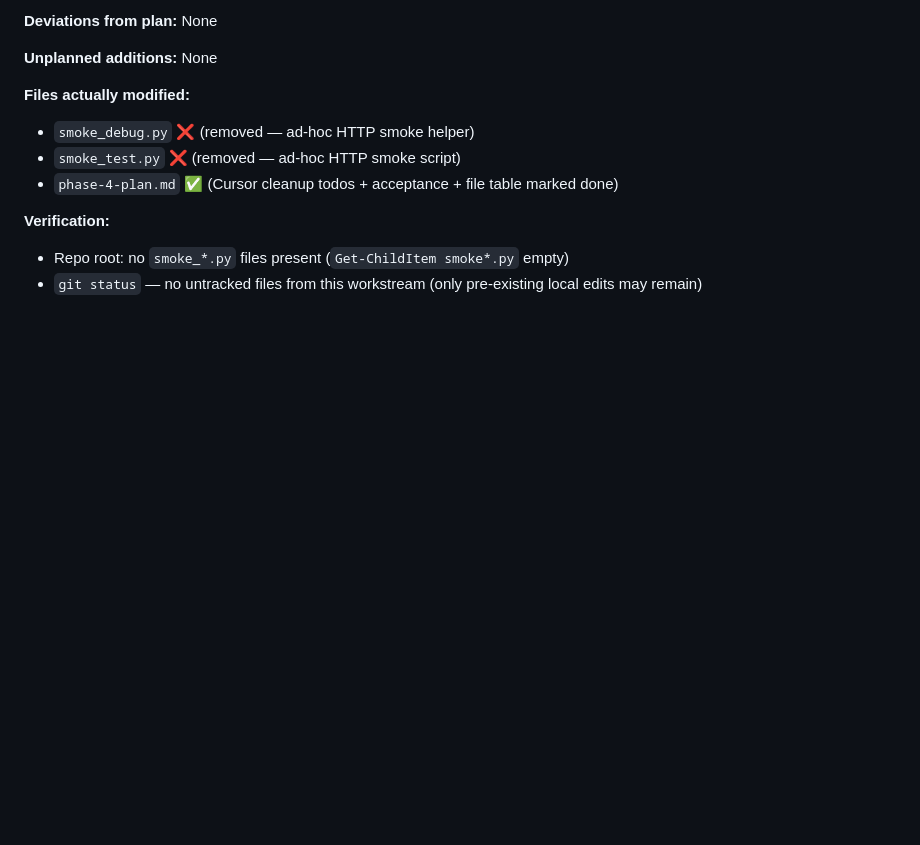
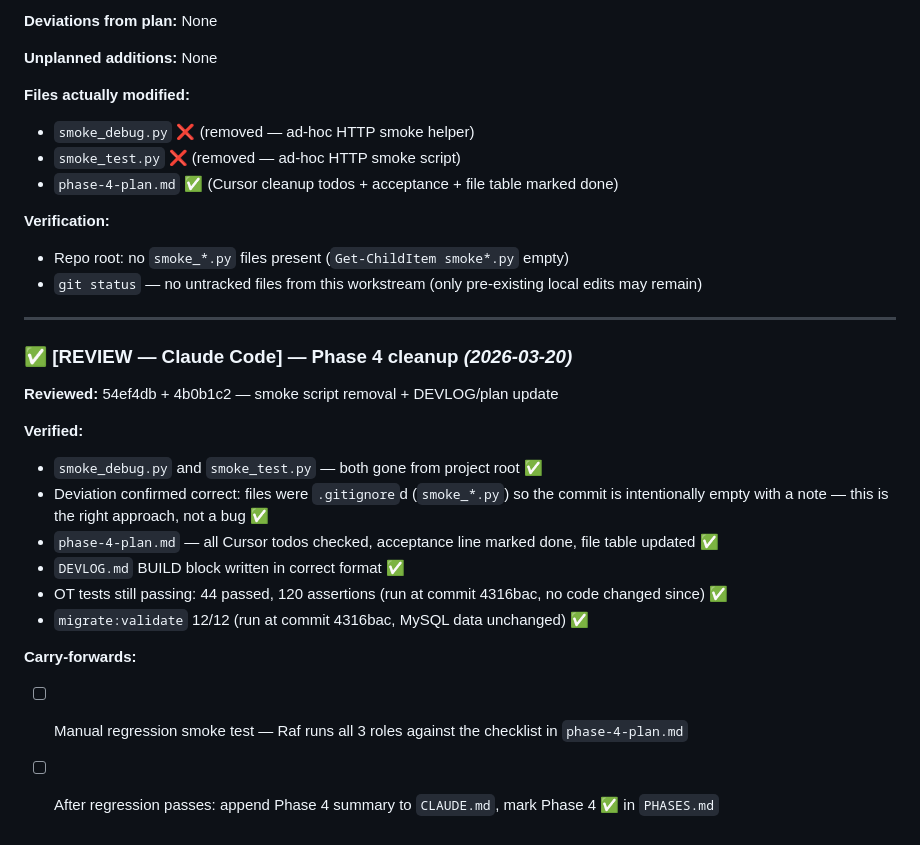
Before and after one commit to task31/IHRP, a Markdown page: DEVLOG.md, the part around the change. GitHub-like rendering; blank space fills up the shorter version.

Commit message:
docs: Phase 4 cleanup review — all checks pass
Co-Authored-By: Claude Sonnet 4.6 <noreply@anthropic.com>

```diff
--- a/DEVLOG.md
+++ b/DEVLOG.md
@@ -994,3 +994,22 @@ placement management (Livewire), and an employee-specific dashboard.
 **Verification:**
 - Repo root: no `smoke_*.py` files present (`Get-ChildItem smoke*.py` empty)
 - `git status` — no untracked files from this workstream (only pre-existing local edits may remain)
+
+
+---
+
+### ✅ [REVIEW — Claude Code] — Phase 4 cleanup _(2026-03-20)_
+
+**Reviewed:** 54ef4db + 4b0b1c2 — smoke script removal + DEVLOG/plan update
+
+**Verified:**
+- `smoke_debug.py` and `smoke_test.py` — both gone from project root ✅
+- Deviation confirmed correct: files were `.gitignore`d (`smoke_*.py`) so the commit is intentionally empty with a note — this is the right approach, not a bug ✅
+- `phase-4-plan.md` — all Cursor todos checked, acceptance line marked done, file table updated ✅
+- `DEVLOG.md` BUILD block written in correct format ✅
+- OT tests still passing: 44 passed, 120 assertions (run at commit 4316bac, no code changed since) ✅
+- `migrate:validate` 12/12 (run at commit 4316bac, MySQL data unchanged) ✅
+
+**Carry-forwards:**
+- [ ] Manual regression smoke test — Raf runs all 3 roles against the checklist in `phase-4-plan.md`
+- [ ] After regression passes: append Phase 4 summary to `CLAUDE.md`, mark Phase 4 ✅ in `PHASES.md`
```
